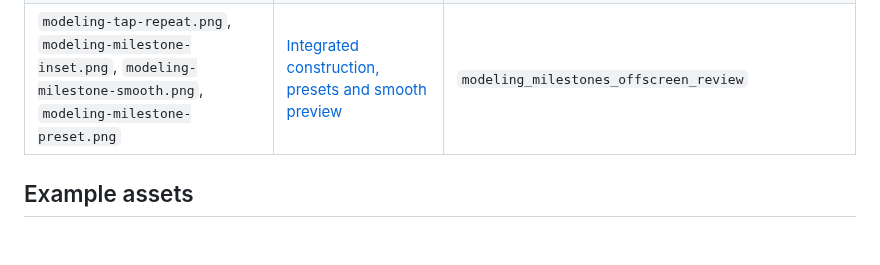
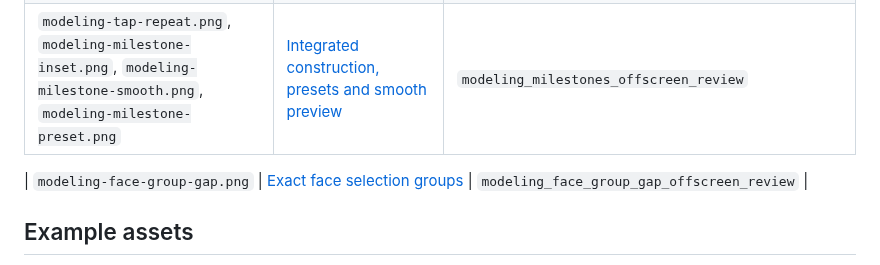
Before and after one commit to dustyghost/clay-form, a Markdown page: docs/images/README.md, the part around the change. GitHub-like rendering; blank space fills up the shorter version.

```diff
--- a/docs/images/README.md
+++ b/docs/images/README.md
@@ -44,6 +44,8 @@ See [Development](../development.md#update-guide-screenshots) for prerequisites
 | `modeling-symmetry-selection.png`, `modeling-symmetry-extrude.png`, `modeling-dissolve-before.png`, `modeling-dissolve-after.png` | [Symmetry and dissolving loops](../guide/modeling.md#dissolve-selected-loops) | `modeling_symmetry_dissolve_offscreen_review` |
 | `modeling-tap-repeat.png`, `modeling-milestone-inset.png`, `modeling-milestone-smooth.png`, `modeling-milestone-preset.png` | [Integrated construction, presets and smooth preview](../guide/modeling.md#keep-useful-tool-setups-and-inspect-the-smooth-result) | `modeling_milestones_offscreen_review` |
 
+| `modeling-face-group-gap.png` | [Exact face selection groups](../guide/modeling.md#save-a-component-selection-as-a-vertex-group) | `modeling_face_group_gap_offscreen_review` |
+
 ## Example assets
 
 [pyramid.obj](../examples/pyramid.obj) contains the imported sample. [Front study](../examples/front-study.png) and [Side study](../examples/side-study.png) are original renders of a scaled UV sphere, exported by the same model-icon renderer used in the app. They are input assets, not screenshots of controls.
```
Also changed, not shown: docs/architecture.md (+2 -0 lines), docs/guide/modeling.md (+3 -1 lines), docs/images/modeling-face-group-gap.png (added), 8 other files.
